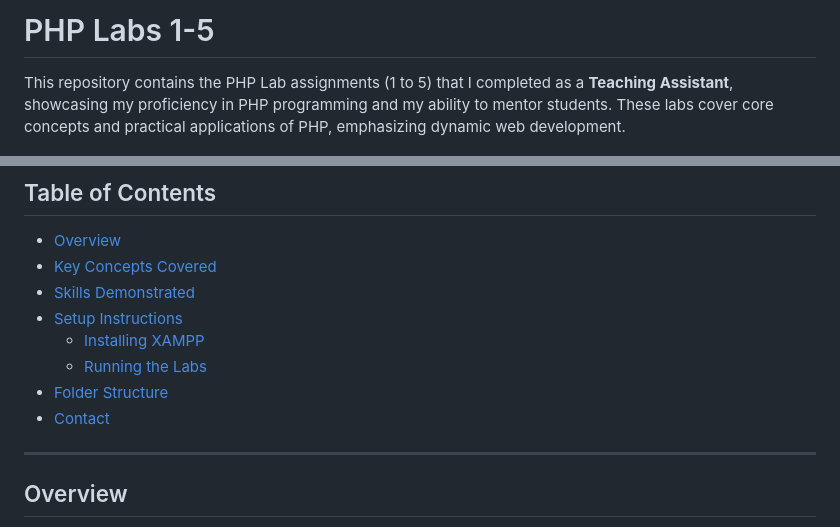
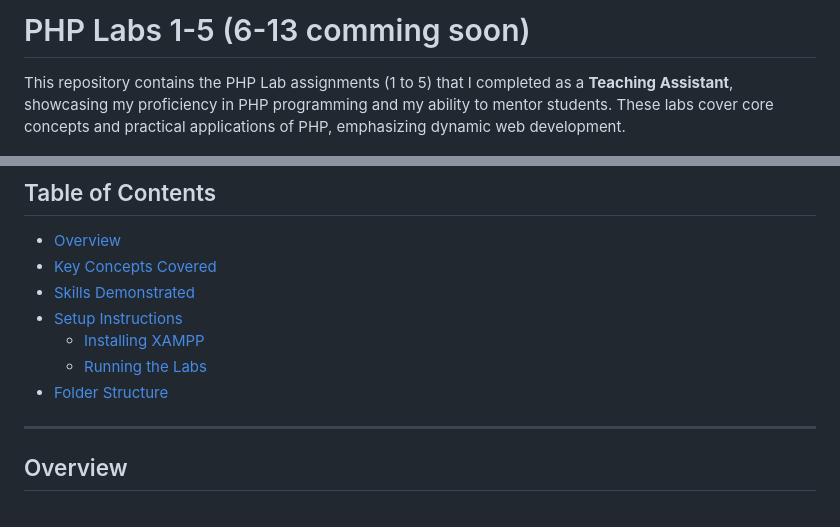
Before and after one commit to namrapithwa-tech/Diploma_4th_PHP_Solutions, a Markdown page: README.md, 2 parts joined by grey strips. Drawn GitHub-style.

```diff
--- a/README.md
+++ b/README.md
@@ -1,4 +1,4 @@
-# PHP Labs 1-5
+# PHP Labs 1-5 (6-13 comming soon)
 
 This repository contains the PHP Lab assignments (1 to 5) that I completed as a **Teaching Assistant**, showcasing my proficiency in PHP programming and my ability to mentor students. These labs cover core concepts and practical applications of PHP, emphasizing dynamic web development.
 
@@ -10,7 +10,6 @@ This repository contains the PHP Lab assignments (1 to 5) that I completed as a
   - [Installing XAMPP](#installing-xampp)
   - [Running the Labs](#running-the-labs)
 - [Folder Structure](#folder-structure)
-- [Contact](#contact)
 
 ---
 
```
